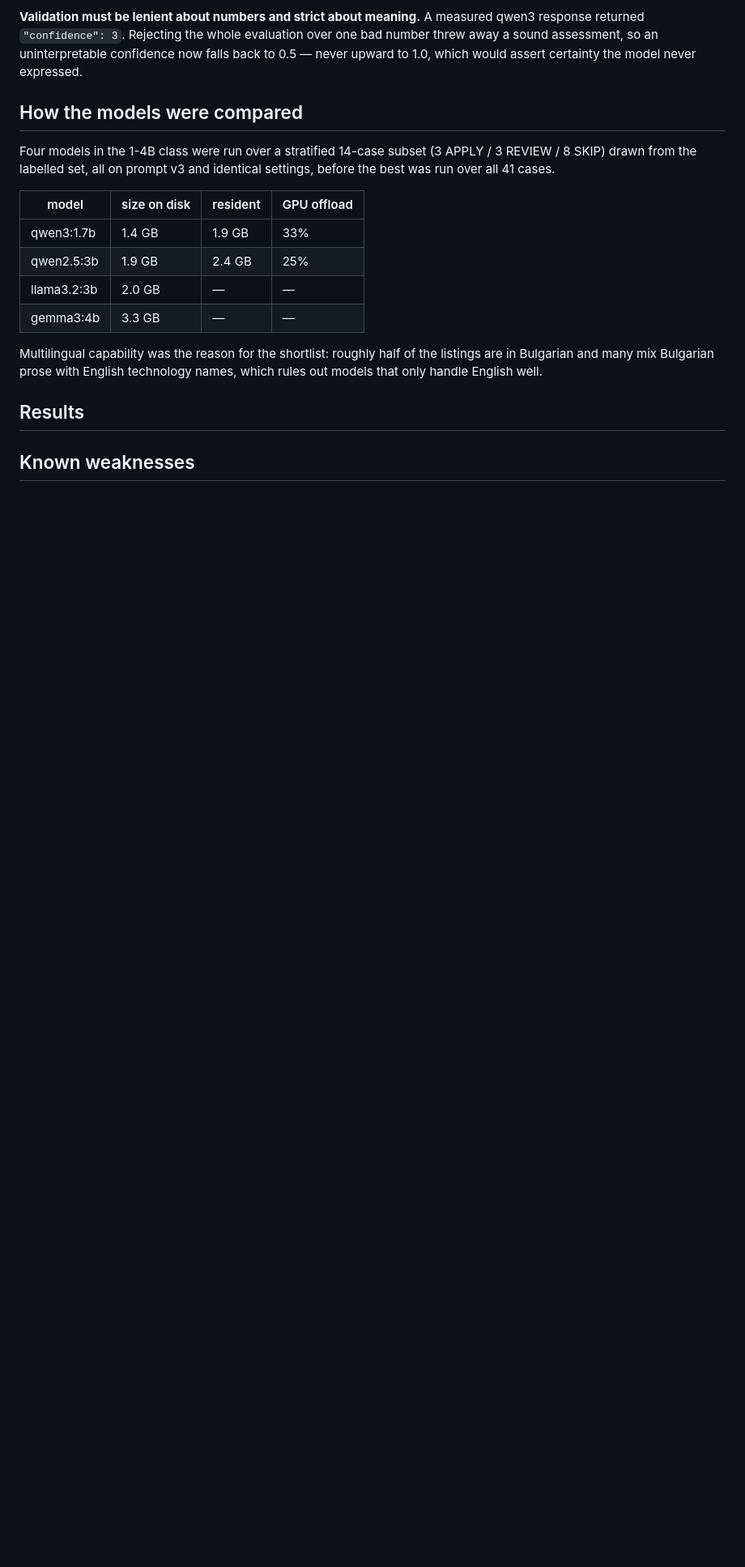
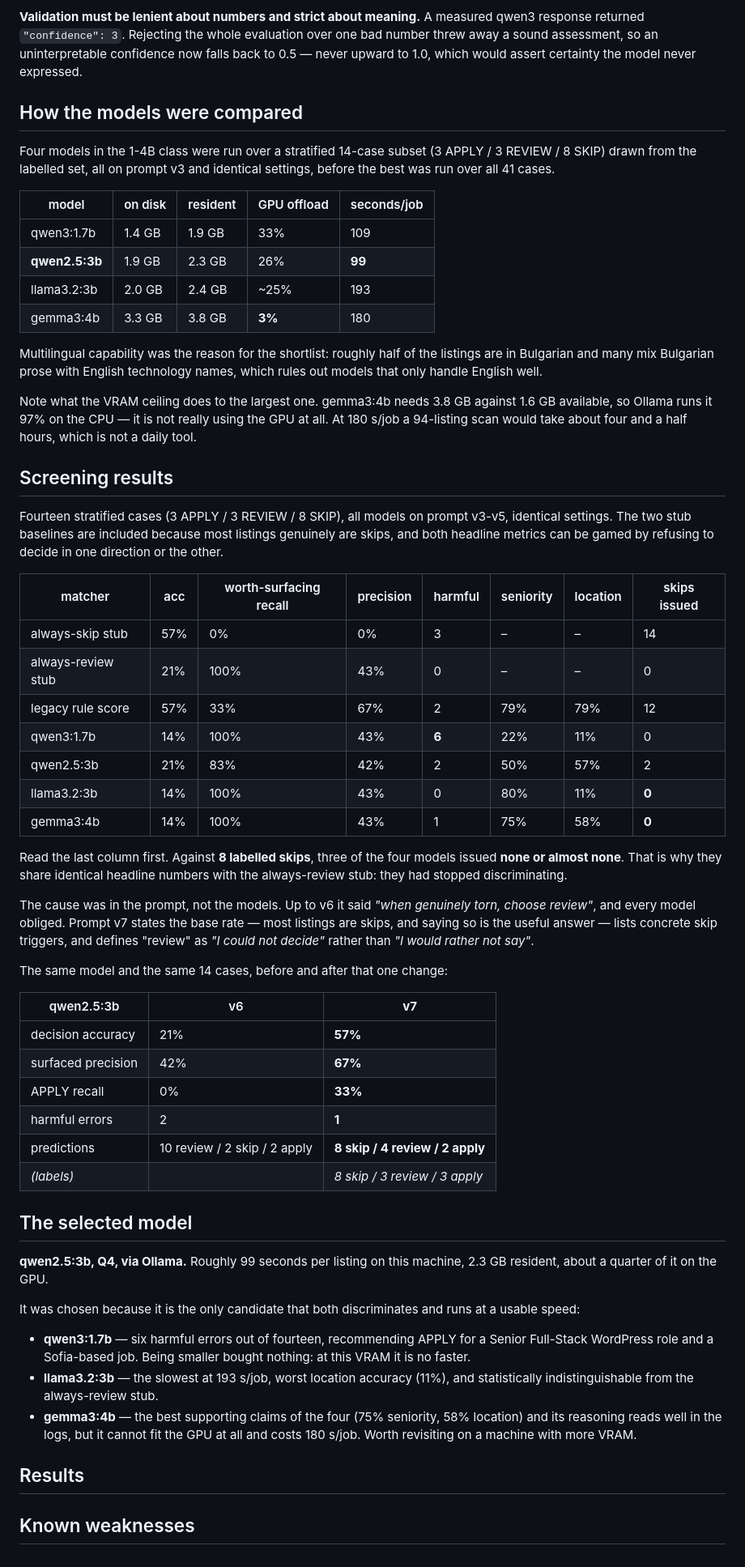
Before and after one commit to kristiyangeorgievpoklitar-prog/jobs-project, a Markdown page: MODEL.md, the part around the change. Shown at 81% size. Drawn GitHub-style; blank space fills up the shorter version.

Commit message:
Record the model screening results and the selection reasoning
Co-Authored-By: Claude Opus 5 <noreply@anthropic.com>

```diff
--- a/MODEL.md
+++ b/MODEL.md
@@ -78,16 +78,76 @@ Four models in the 1-4B class were run over a stratified 14-case subset
 (3 APPLY / 3 REVIEW / 8 SKIP) drawn from the labelled set, all on prompt v3 and
 identical settings, before the best was run over all 41 cases.
 
-| model | size on disk | resident | GPU offload |
-|---|---|---|---|
-| qwen3:1.7b | 1.4 GB | 1.9 GB | 33% |
-| qwen2.5:3b | 1.9 GB | 2.4 GB | 25% |
-| llama3.2:3b | 2.0 GB | — | — |
-| gemma3:4b | 3.3 GB | — | — |
+| model | on disk | resident | GPU offload | seconds/job |
+|---|---|---|---|---|
+| qwen3:1.7b | 1.4 GB | 1.9 GB | 33% | 109 |
+| **qwen2.5:3b** | 1.9 GB | 2.3 GB | 26% | **99** |
+| llama3.2:3b | 2.0 GB | 2.4 GB | ~25% | 193 |
+| gemma3:4b | 3.3 GB | 3.8 GB | **3%** | 180 |
 
 Multilingual capability was the reason for the shortlist: roughly half of the
 listings are in Bulgarian and many mix Bulgarian prose with English technology
 names, which rules out models that only handle English well.
+
+Note what the VRAM ceiling does to the largest one. gemma3:4b needs 3.8 GB
+against 1.6 GB available, so Ollama runs it 97% on the CPU — it is not really
+using the GPU at all. At 180 s/job a 94-listing scan would take about four and
+a half hours, which is not a daily tool.
+
+## Screening results
+
+Fourteen stratified cases (3 APPLY / 3 REVIEW / 8 SKIP), all models on prompt
+v3-v5, identical settings. The two stub baselines are included because most
+listings genuinely are skips, and both headline metrics can be gamed by refusing
+to decide in one direction or the other.
+
+| matcher | acc | worth-surfacing recall | precision | harmful | seniority | location | skips issued |
+|---|---|---|---|---|---|---|---|
+| always-skip stub | 57% | 0% | 0% | 3 | – | – | 14 |
+| always-review stub | 21% | 100% | 43% | 0 | – | – | 0 |
+| legacy rule score | 57% | 33% | 67% | 2 | 79% | 79% | 12 |
+| qwen3:1.7b | 14% | 100% | 43% | **6** | 22% | 11% | 0 |
+| qwen2.5:3b | 21% | 83% | 42% | 2 | 50% | 57% | 2 |
+| llama3.2:3b | 14% | 100% | 43% | 0 | 80% | 11% | **0** |
+| gemma3:4b | 14% | 100% | 43% | 1 | 75% | 58% | **0** |
+
+Read the last column first. Against **8 labelled skips**, three of the four
+models issued **none or almost none**. That is why they share identical headline
+numbers with the always-review stub: they had stopped discriminating.
+
+The cause was in the prompt, not the models. Up to v6 it said *"when genuinely
+torn, choose review"*, and every model obliged. Prompt v7 states the base rate —
+most listings are skips, and saying so is the useful answer — lists concrete
+skip triggers, and defines "review" as *"I could not decide"* rather than *"I
+would rather not say"*.
+
+The same model and the same 14 cases, before and after that one change:
+
+| qwen2.5:3b | v6 | **v7** |
+|---|---|---|
+| decision accuracy | 21% | **57%** |
+| surfaced precision | 42% | **67%** |
+| APPLY recall | 0% | **33%** |
+| harmful errors | 2 | **1** |
+| predictions | 10 review / 2 skip / 2 apply | **8 skip / 4 review / 2 apply** |
+| *(labels)* | | *8 skip / 3 review / 3 apply* |
+
+## The selected model
+
+**qwen2.5:3b, Q4, via Ollama.** Roughly 99 seconds per listing on this machine,
+2.3 GB resident, about a quarter of it on the GPU.
+
+It was chosen because it is the only candidate that both discriminates and runs
+at a usable speed:
+
+* **qwen3:1.7b** — six harmful errors out of fourteen, recommending APPLY for a
+  Senior Full-Stack WordPress role and a Sofia-based job. Being smaller bought
+  nothing: at this VRAM it is no faster.
+* **llama3.2:3b** — the slowest at 193 s/job, worst location accuracy (11%), and
+  statistically indistinguishable from the always-review stub.
+* **gemma3:4b** — the best supporting claims of the four (75% seniority, 58%
+  location) and its reasoning reads well in the logs, but it cannot fit the GPU
+  at all and costs 180 s/job. Worth revisiting on a machine with more VRAM.
 
 ## Results
 
```
